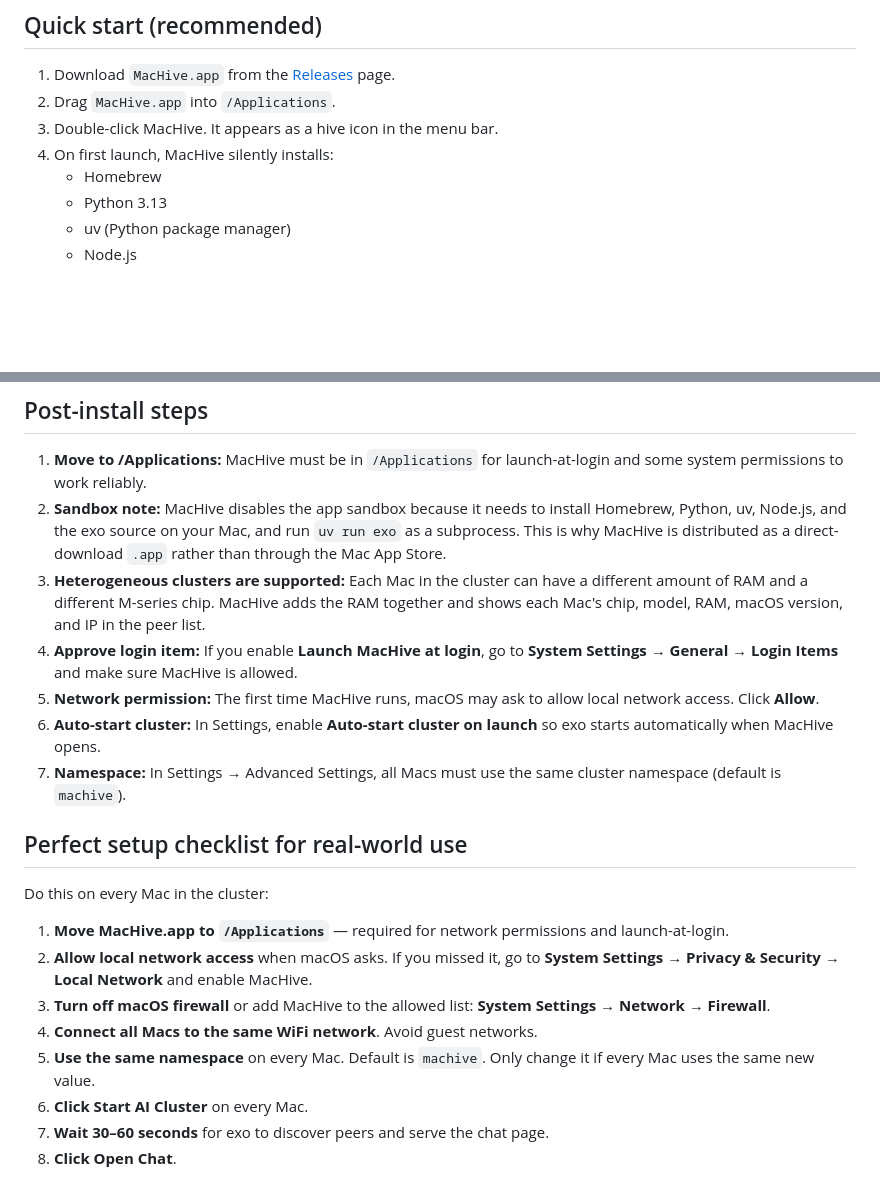
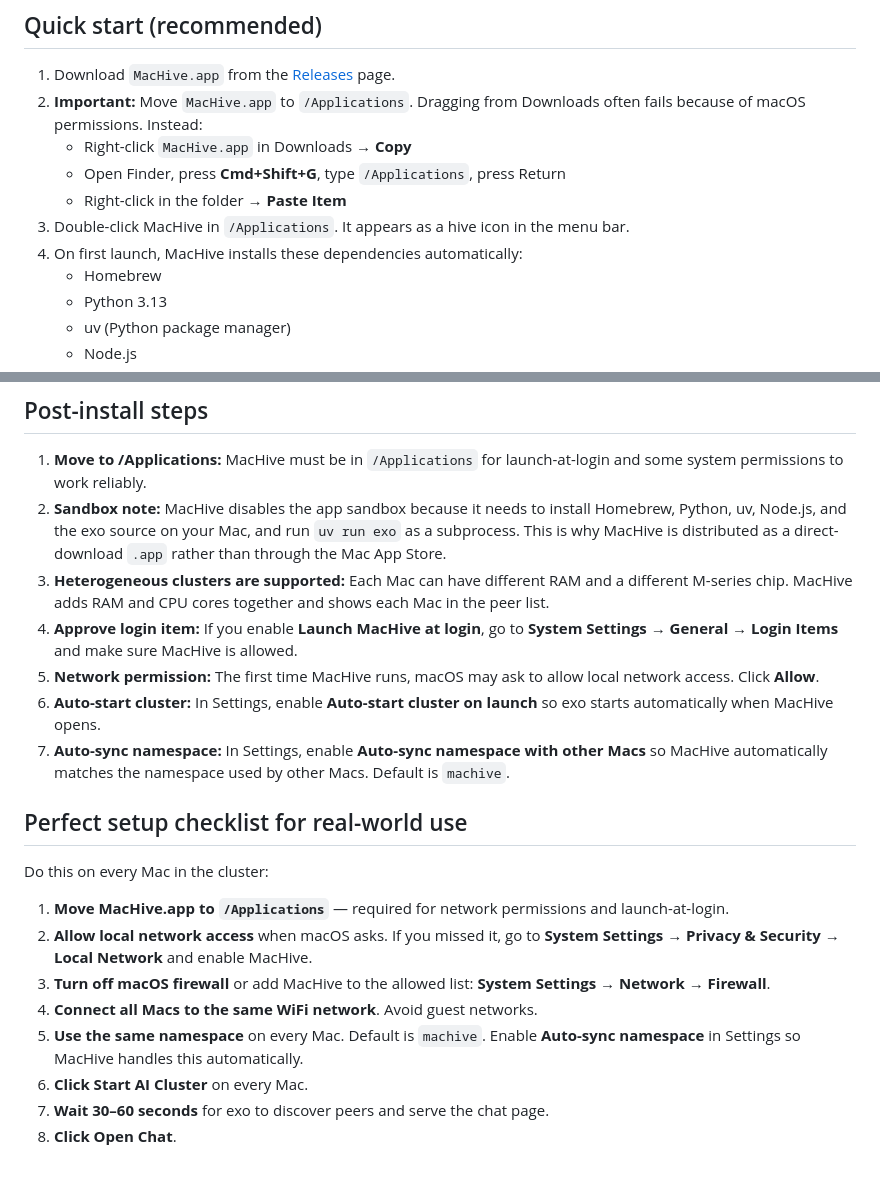
Before and after one commit to PlatiniumTermite/MacHive, a Markdown page: INSTALL.md, 2 parts joined by grey strips. GitHub-like rendering; blank space fills up the shorter version.

```diff
--- a/INSTALL.md
+++ b/INSTALL.md
@@ -5,9 +5,12 @@ This guide covers every way to install MacHive and its dependencies.
 ## Quick start (recommended)
 
 1. Download `MacHive.app` from the [Releases](https://github.com/PlatiniumTermite/MacHive/releases) page.
-2. Drag `MacHive.app` into `/Applications`.
-3. Double-click MacHive. It appears as a hive icon in the menu bar.
-4. On first launch, MacHive silently installs:
+2. **Important:** Move `MacHive.app` to `/Applications`. Dragging from Downloads often fails because of macOS permissions. Instead:
+   - Right-click `MacHive.app` in Downloads → **Copy**
+   - Open Finder, press **Cmd+Shift+G**, type `/Applications`, press Return
+   - Right-click in the folder → **Paste Item**
+3. Double-click MacHive in `/Applications`. It appears as a hive icon in the menu bar.
+4. On first launch, MacHive installs these dependencies automatically:
    - Homebrew
    - Python 3.13
    - uv (Python package manager)
@@ -73,11 +76,11 @@ To create a release `.app`:
 
 1. **Move to /Applications:** MacHive must be in `/Applications` for launch-at-login and some system permissions to work reliably.
 2. **Sandbox note:** MacHive disables the app sandbox because it needs to install Homebrew, Python, uv, Node.js, and the exo source on your Mac, and run `uv run exo` as a subprocess. This is why MacHive is distributed as a direct-download `.app` rather than through the Mac App Store.
-3. **Heterogeneous clusters are supported:** Each Mac in the cluster can have a different amount of RAM and a different M-series chip. MacHive adds the RAM together and shows each Mac's chip, model, RAM, macOS version, and IP in the peer list.
+3. **Heterogeneous clusters are supported:** Each Mac can have different RAM and a different M-series chip. MacHive adds RAM and CPU cores together and shows each Mac in the peer list.
 4. **Approve login item:** If you enable **Launch MacHive at login**, go to **System Settings → General → Login Items** and make sure MacHive is allowed.
 5. **Network permission:** The first time MacHive runs, macOS may ask to allow local network access. Click **Allow**.
 6. **Auto-start cluster:** In Settings, enable **Auto-start cluster on launch** so exo starts automatically when MacHive opens.
-7. **Namespace:** In Settings → Advanced Settings, all Macs must use the same cluster namespace (default is `machive`).
+7. **Auto-sync namespace:** In Settings, enable **Auto-sync namespace with other Macs** so MacHive automatically matches the namespace used by other Macs. Default is `machive`.
 
 ## Perfect setup checklist for real-world use
 
@@ -87,7 +90,7 @@ Do this on every Mac in the cluster:
 2. **Allow local network access** when macOS asks. If you missed it, go to **System Settings → Privacy & Security → Local Network** and enable MacHive.
 3. **Turn off macOS firewall** or add MacHive to the allowed list: **System Settings → Network → Firewall**.
 4. **Connect all Macs to the same WiFi network**. Avoid guest networks.
-5. **Use the same namespace** on every Mac. Default is `machive`. Only change it if every Mac uses the same new value.
+5. **Use the same namespace** on every Mac. Default is `machive`. Enable **Auto-sync namespace** in Settings so MacHive handles this automatically.
 6. **Click Start AI Cluster** on every Mac.
 7. **Wait 30–60 seconds** for exo to discover peers and serve the chat page.
 8. **Click Open Chat**.
```
Also changed, not shown: README.md (+56 -30 lines).
